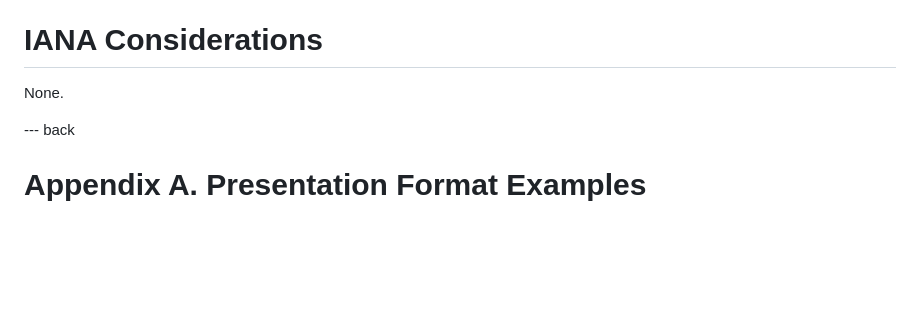
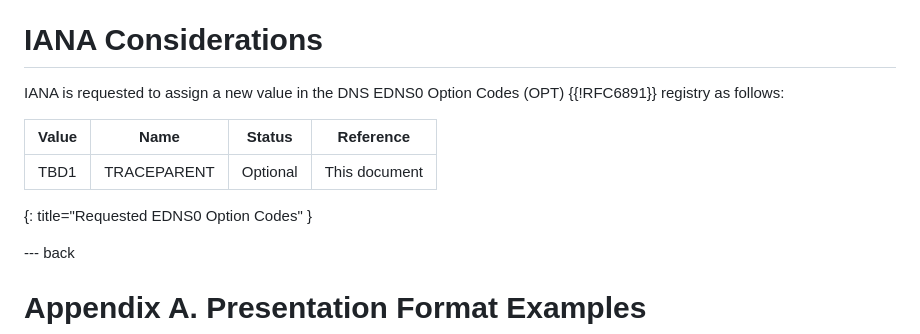
Before and after one commit to PowerDNS/draft-edns-otel-trace-ids, a Markdown page: draft-edns-otel-trace-ids.md, the part around the change. Drawn GitHub-style; blank space fills up the shorter version.

Commit message:
add IANA considerations

```diff
--- a/draft-edns-otel-trace-ids.md
+++ b/draft-edns-otel-trace-ids.md
@@ -177,7 +177,13 @@ TODO Security
 
 # IANA Considerations
 
-None.
+IANA is requested to assign a new value in the DNS EDNS0 Option Codes (OPT) {{!RFC6891}} registry as follows:
+
+
+| Value | Name        | Status   | Reference     |
+|-------|-------------|----------|---------------|
+| TBD1  | TRACEPARENT | Optional | This document |
+{: title="Requested EDNS0 Option Codes" }
 
 --- back
 
```
